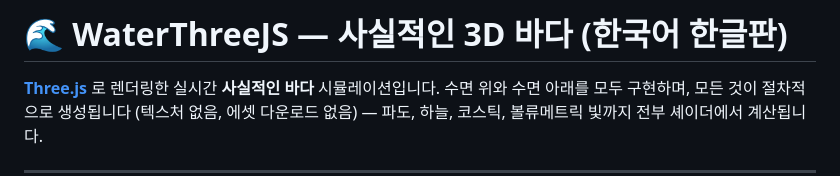
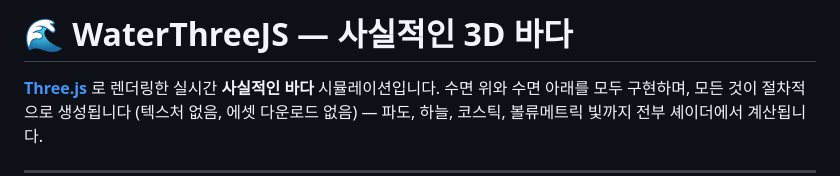
Before and after one commit to sigco3111/WaterThreeJS, a Markdown page: README.md, the part around the change. Rendered like a GitHub page.

```diff
--- a/README.md
+++ b/README.md
@@ -1,4 +1,4 @@
-# 🌊 WaterThreeJS — 사실적인 3D 바다 (한국어 한글판)
+# 🌊 WaterThreeJS — 사실적인 3D 바다
 
 **[Three.js](https://threejs.org/)** 로 렌더링한 실시간 **사실적인 바다** 시뮬레이션입니다. 수면 위와 수면 아래를 모두 구현하며, 모든 것이 절차적으로 생성됩니다 (텍스처 없음, 에셋 다운로드 없음) — 파도, 하늘, 코스틱, 볼류메트릭 빛까지 전부 셰이더에서 계산됩니다.
 
```
